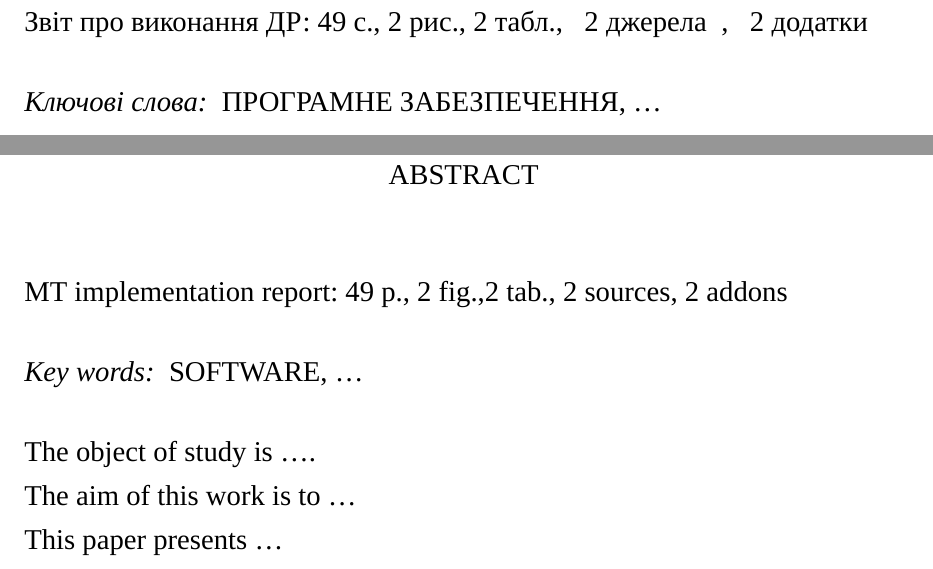
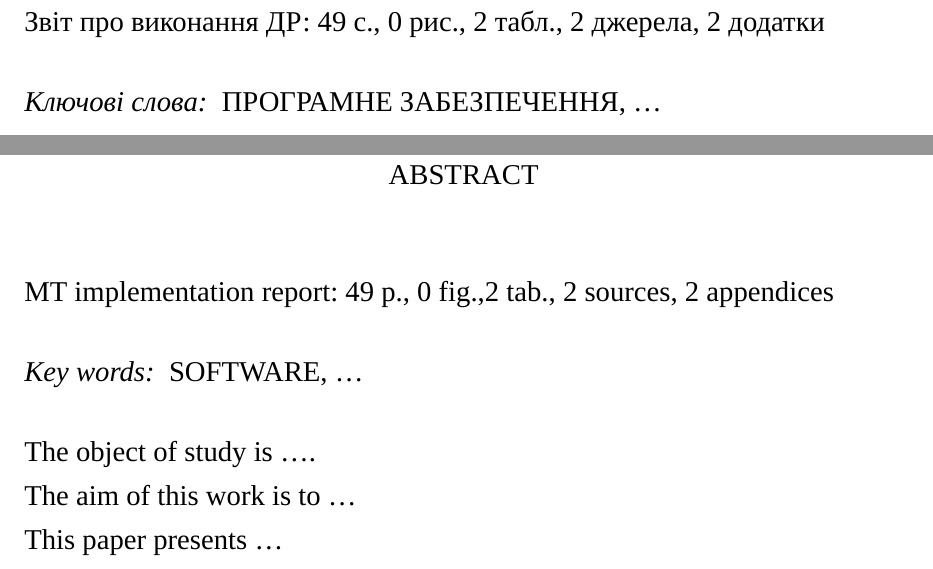
Before and after one commit to vbolshutkin/LaTeX-STVUZ-KhPI, a LaTeX document (asu_template.tex, which reads sections/abstract.tex, stvuz_khpi.cls): two parts of pages 1 and 3 of 45, joined at a grey line, cut so that both start at the same text. Compiled offline with XeLaTeX; a missing font is replaced by an installed copy or a similar font.

Commit message:
small fixes for extra spaces

```diff
--- a/sections/abstract.tex
+++ b/sections/abstract.tex
@@ -42,7 +42,8 @@
 \skipline
 MT implementation report:
 \ESKDtotal{page}~p., \ESKDtotal{figure}~fig.,\ESKDtotal{table}~tab.,
-\ESKDtotal{bibitem}~sources, \ESKDtotal{appendix}~addons \skipline
+\ESKDtotal{bibitem}~sources,
+\declinate{\ESKDtotal{appendix}}{appendix}{appendices}{appendices}\skipline
 
 \textstyleKeywordsHeading{Key~words:}
 \textstyleKeywords{
--- a/stvuz_khpi.cls
+++ b/stvuz_khpi.cls
@@ -389,7 +389,7 @@ mu$}\hfill%
 
 %% Пропуск строки перед рисунками
 \newenvironment{stdfigure}{\@float{figure}[h!]
-\stepcounter{ESKD@figure} \skipline \centering } {\end@float}
+\skipline \centering } {\end@float}
 
 % СТВУЗ ХПІ 3.01-2010 пункт 6.3.4.6
 % команда для продолжения рисунков
@@ -676,23 +676,23 @@ mu$}\hfill%
 }
 
 \newcommand{\declinate}[4]
-{
-\ifthenelse{\equal{#1}{?}}{?}{
-#1~\ifthenelse{\equal{#1}{11}}{#4}
-{\ifthenelse{\equal{#1}{12}}{#4}
-{\ifthenelse{\equal{#1}{13}}{#4}
-{\ifthenelse{\equal{\intcalcMod{#1}{10}}{1}}{#2}
-{\ifthenelse{\equal{\intcalcMod{#1}{10}}{2}}{#3}
-{\ifthenelse{\equal{\intcalcMod{#1}{10}}{3}}{#3}
-{\ifthenelse{\equal{\intcalcMod{#1}{10}}{4}}{#3}
-{\ifthenelse{\equal{\intcalcMod{#1}{10}}{5}}{#4}
-{\ifthenelse{\equal{\intcalcMod{#1}{10}}{6}}{#4}
-{\ifthenelse{\equal{\intcalcMod{#1}{10}}{7}}{#4}
-{\ifthenelse{\equal{\intcalcMod{#1}{10}}{8}}{#4}
-{\ifthenelse{\equal{\intcalcMod{#1}{10}}{9}}{#4}
-{\ifthenelse{\equal{\intcalcMod{#1}{10}}{0}}{#4}
-{}}}}}}}}}}}}}
-}
+{%
+\ifthenelse{\equal{#1}{?}}{?}{%
+#1~\ifthenelse{\equal{#1}{11}}{#4}%
+{\ifthenelse{\equal{#1}{12}}{#4}%
+{\ifthenelse{\equal{#1}{13}}{#4}%
+{\ifthenelse{\equal{\intcalcMod{#1}{10}}{1}}{#2}%
+{\ifthenelse{\equal{\intcalcMod{#1}{10}}{2}}{#3}%
+{\ifthenelse{\equal{\intcalcMod{#1}{10}}{3}}{#3}%
+{\ifthenelse{\equal{\intcalcMod{#1}{10}}{4}}{#3}%
+{\ifthenelse{\equal{\intcalcMod{#1}{10}}{5}}{#4}%
+{\ifthenelse{\equal{\intcalcMod{#1}{10}}{6}}{#4}%
+{\ifthenelse{\equal{\intcalcMod{#1}{10}}{7}}{#4}%
+{\ifthenelse{\equal{\intcalcMod{#1}{10}}{8}}{#4}%
+{\ifthenelse{\equal{\intcalcMod{#1}{10}}{9}}{#4}%
+{\ifthenelse{\equal{\intcalcMod{#1}{10}}{0}}{#4}%
+{}}}}}}}}}}}}}%
+}%
 }
 
 
```
Also changed, not shown: sections/abstract.tex (4 more changed lines).
